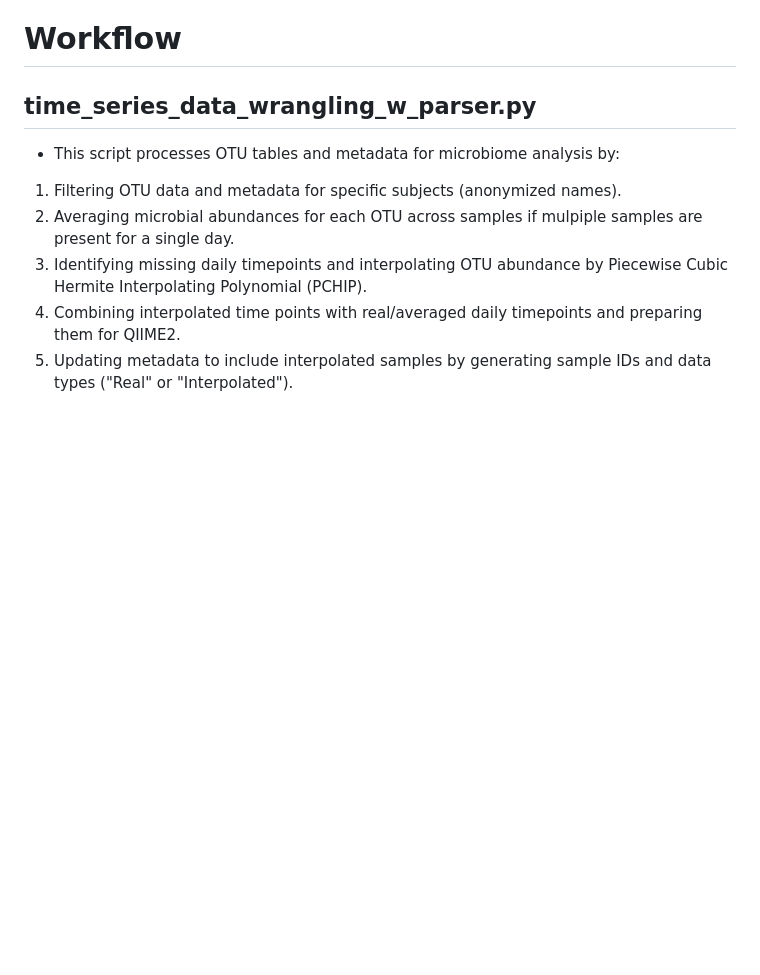
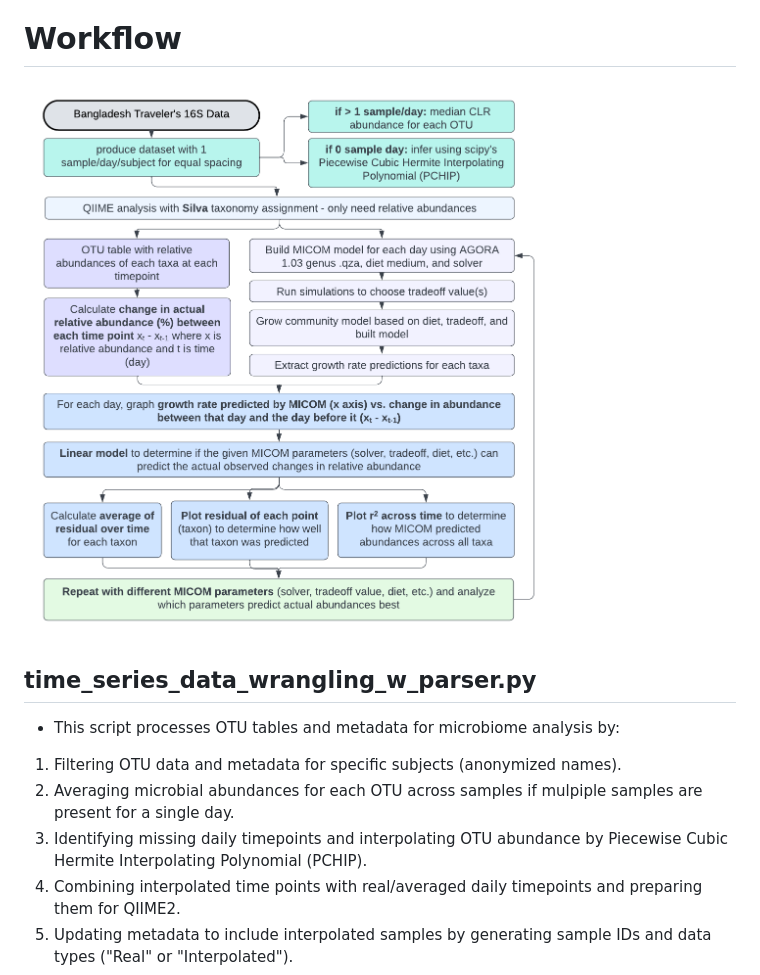
Before and after one commit to laurie-lyon/micom-time-series, a Markdown page: README.md, the part around the change. Drawn GitHub-style; blank space fills up the shorter version.

```diff
--- a/README.md
+++ b/README.md
@@ -8,6 +8,7 @@ using time series data to test micom's ability to predict growth
   - [ ] Update documentation
 
 # Workflow
+![Alt text](./images/lucid-chart-workflow.png)
 
 ## time_series_data_wrangling_w_parser.py
 - This script processes OTU tables and metadata for microbiome analysis by:
```
